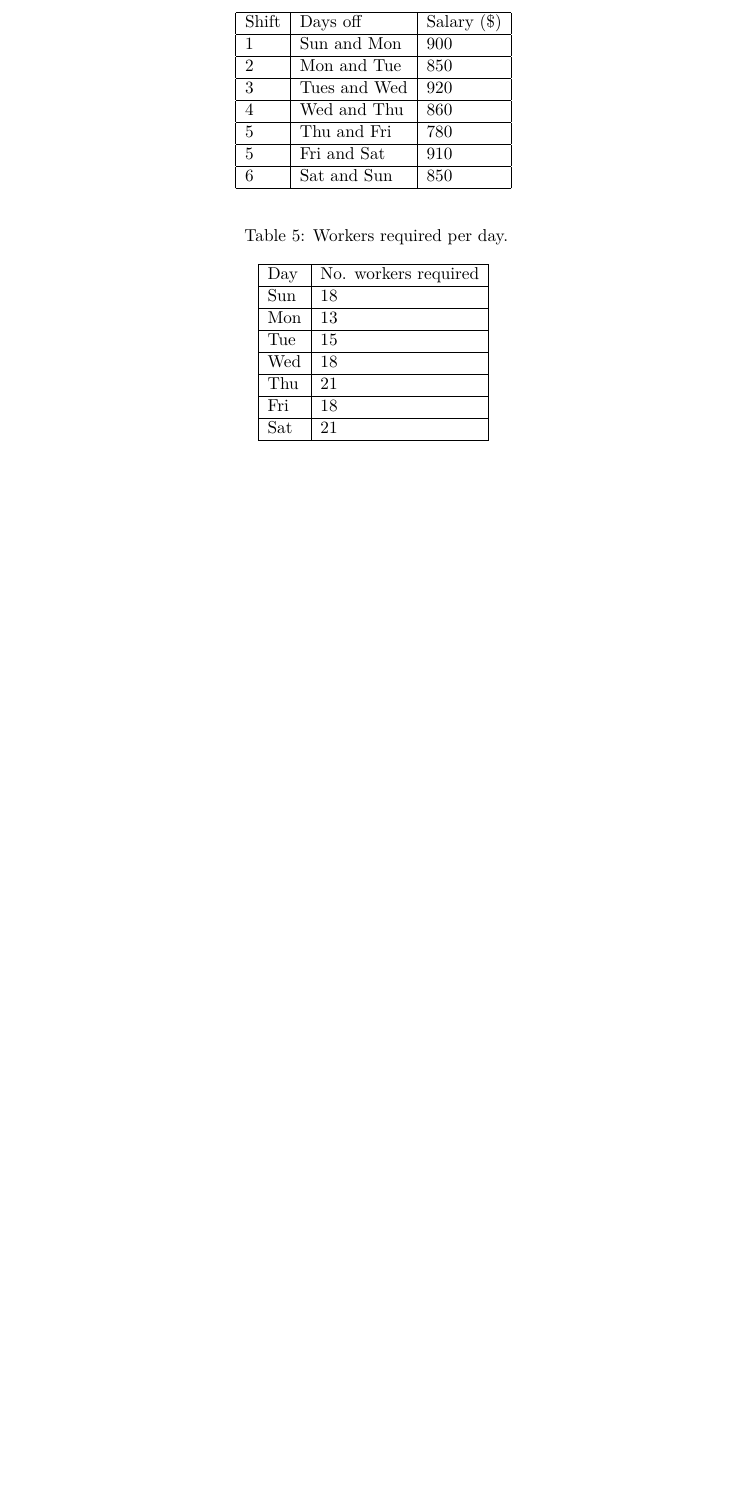
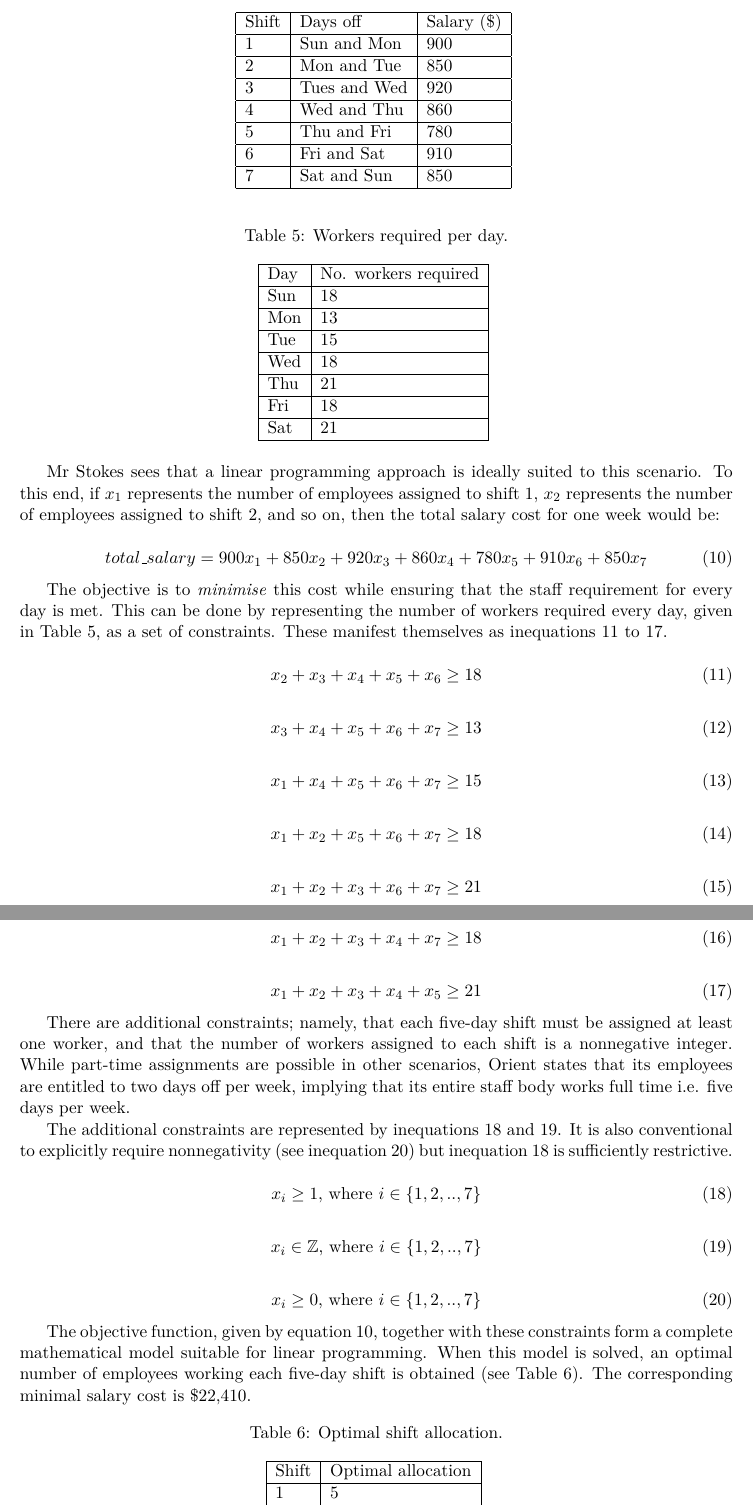
Before and after one commit to amanjit-gill-data/mcdm-roadworks, a LaTeX document (assessment3/submission/latex report/agill_assessment3.tex): part of page 4 of 4 before the commit and two parts of pages 4 and 5 of 5 after it, the two joined at a grey line, cut so that both start at the same text, the shorter picture padded with empty space. Compiled offline with pdfLaTeX.

Commit message:
task2 complete

```diff
--- a/assessment3/submission/latex report/agill_assessment3.tex
+++ b/assessment3/submission/latex report/agill_assessment3.tex
@@ -4,8 +4,11 @@
 \usepackage{lmodern}
 \fontfamily{lmdh}\selectfont
 
+\usepackage{amsfonts}
+
 \usepackage{graphicx}
 \graphicspath{{../}}
+
 
 \usepackage{titlesec}
 \titleformat*{\section}{\Large\bfseries}
@@ -164,8 +166,8 @@
             3       & Tues and Wed  & 920          \\ \hline
             4       & Wed and Thu   & 860          \\ \hline
             5       & Thu and Fri   & 780          \\ \hline
-            5       & Fri and Sat   & 910          \\ \hline
-            6       & Sat and Sun   & 850          \\ \hline
+            6       & Fri and Sat   & 910          \\ \hline
+            7       & Sat and Sun   & 850          \\ \hline
         \end{tabular}
         \label{shifts}
     \end{table}
@@ -187,5 +189,70 @@
         \label{workers_needed}
     \end{table}
 
+    Mr Stokes sees that a linear programming approach is ideally suited to this scenario. To this end, if $x_{1}$ represents the number of employees assigned to shift 1, $x_{2}$ represents the number of employees assigned to shift 2, and so on, then the total salary cost for one week would be:
 
+    \begin{equation}
+        total\_salary = 900x_1 + 850x_2 + 920x_3 + 860x_4 + 780x_5 + 910x_6 + 850x_7
+        \label{obj_func2}
+    \end{equation}
 
+    The objective is to \textit{minimise} this cost while ensuring that the staff requirement for every day is met. This can be done by representing the number of workers required every day, given in Table \ref{workers_needed}, as a set of constraints. These manifest themselves as inequations \ref{first_constraint2} to \ref{last_constraint2}.
+
+    \begin{equation}
+        x_2 + x_3 + x_4 + x_5 + x_6 \geq 18
+        \label{first_constraint2}
+    \end{equation}
+
+    \begin{equation}
+        x_3 + x_4 + x_5 + x_6 + x_7 \geq 13
+    \end{equation}
+
+    \begin{equation}
+        x_1 + x_4 + x_5 + x_6 + x_7 \geq 15
+    \end{equation}
+
+    \begin{equation}
+        x_1 + x_2 + x_5 + x_6 + x_7 \geq 18
+    \end{equation}
+
+    \begin{equation}
+        x_1 + x_2 + x_3 + x_6 + x_7 \geq 21
+    \end{equation}
+
+    \begin{equation}
+        x_1 + x_2 + x_3 + x_4 + x_7 \geq 18
+    \end{equation}
+
+    \begin{equation}
+        x_1 + x_2 + x_3 + x_4 + x_5 \geq 21
+        \label{last_constraint2}
+    \end{equation}
+
+    There are additional constraints; namely, that each five-day shift must be assigned at least one worker, and that the number of workers assigned to each shift is a nonnegative integer. While part-time assignments are possible in other scenarios, Orient states that its employees are entitled to two days off per week, implying that its entire staff body works full time i.e. five days per week.
+
+    The additional constraints are represented by inequations \ref{atleast_one} and \ref{int_constraint}. It is also conventional to explicitly require nonnegativity (see inequation \ref{nonneg_constraint2}) but inequation \ref{atleast_one} is sufficiently restrictive.
+
+    \begin{equation}
+        x_i \geq 1 \textrm{, where } i \in \{1, 2, .., 7\}
+        \label{atleast_one}
+    \end{equation}
+
+    \begin{equation}
+        x_i \in \mathbb{Z} \textrm{, where } i \in \{1, 2, .., 7\}
+        \label{int_constraint}
+    \end{equation}
+
+    \begin{equation}
+        x_i \geq 0 \textrm{, where } i \in \{1, 2, .., 7\}
+        \label{nonneg_constraint2}
+    \end{equation}
+
+    The objective function, given by equation \ref{obj_func2}, together with these constraints form a complete mathematical model suitable for linear programming. When this model is solved, an optimal number of employees working each five-day shift is obtained (see Table \ref{results2}). The corresponding minimal salary cost is \$22,410.
+
+    \begin{table}[!ht]
+        \centering
+        \caption{Optimal shift allocation.}
+        \begin{tabular}{|l|l|}
+            \hline
+            Shift   & Optimal allocation    \\ \hline
+            1       & 5                     \\ \hline
```
Also changed, not shown: assessment3/submission/latex report/agill_assessment3.pdf, assessment3/submission/latex report/agill_assessment3.tex (30 more changed lines), 6 other files.
